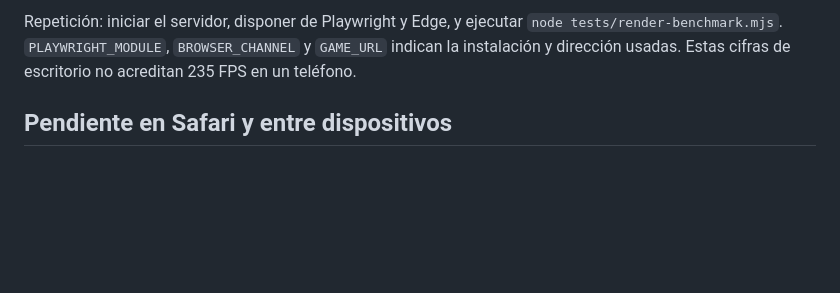
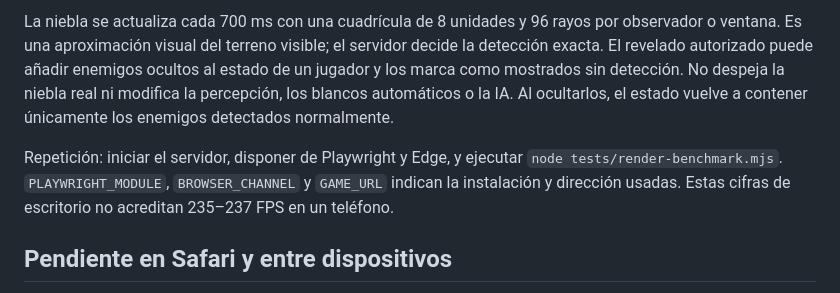
Before and after one commit to IzanPrados/frente-boreal, a Markdown page: docs/RENDIMIENTO.md, the part around one of its changes. Rendered like a GitHub page; blank space fills up the shorter version.

```diff
--- a/docs/RENDIMIENTO.md
+++ b/docs/RENDIMIENTO.md
@@ -89,5 +89,7 @@ Los árboles comparten geometría mediante instancias. Suelo, edificios y partes
 
-Repetición: iniciar el servidor, disponer de Playwright y Edge, y ejecutar `node tests/render-benchmark.mjs`. `PLAYWRIGHT_MODULE`, `BROWSER_CHANNEL` y `GAME_URL` indican la instalación y dirección usadas. Estas cifras de escritorio no acreditan 235 FPS en un teléfono.
+La niebla se actualiza cada 700 ms con una cuadrícula de 8 unidades y 96 rayos por observador o ventana. Es una aproximación visual del terreno visible; el servidor decide la detección exacta. El revelado autorizado puede añadir enemigos ocultos al estado de un jugador y los marca como mostrados sin detección. No despeja la niebla real ni modifica la percepción, los blancos automáticos o la IA. Al ocultarlos, el estado vuelve a contener únicamente los enemigos detectados normalmente.
+
+Repetición: iniciar el servidor, disponer de Playwright y Edge, y ejecutar `node tests/render-benchmark.mjs`. `PLAYWRIGHT_MODULE`, `BROWSER_CHANNEL` y `GAME_URL` indican la instalación y dirección usadas. Estas cifras de escritorio no acreditan 235–237 FPS en un teléfono.
 
 ## Pendiente en Safari y entre dispositivos
 
```
Also changed, not shown: other parts of docs/RENDIMIENTO.md (+43 -43 lines).
